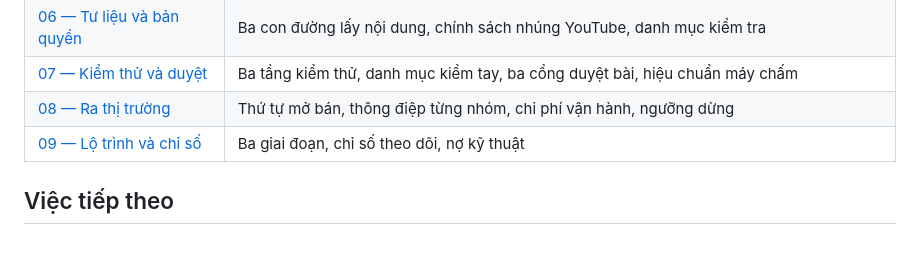
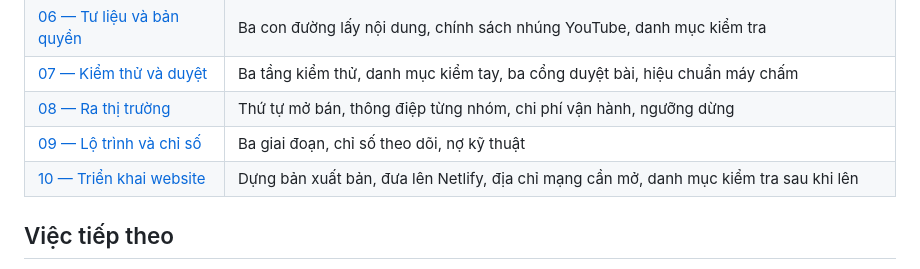
Before and after one commit to msngoctagtielts-gif/web_Film-Shadowing, a Markdown page: README.md, the part around the change. Drawn GitHub-style.

```diff
--- a/README.md
+++ b/README.md
@@ -103,6 +103,7 @@ Hướng an toàn nhất là trung tâm **tự quay** chuỗi phim ngắn. Đọ
 | [07 — Kiểm thử và duyệt](docs/07-kiem-thu-va-duyet.md) | Ba tầng kiểm thử, danh mục kiểm tay, ba cổng duyệt bài, hiệu chuẩn máy chấm |
 | [08 — Ra thị trường](docs/08-ra-thi-truong.md) | Thứ tự mở bán, thông điệp từng nhóm, chi phí vận hành, ngưỡng dừng |
 | [09 — Lộ trình và chỉ số](docs/09-lo-trinh-va-chi-so.md) | Ba giai đoạn, chỉ số theo dõi, nợ kỹ thuật |
+| [10 — Triển khai website](docs/10-trien-khai.md) | Dựng bản xuất bản, đưa lên Netlify, địa chỉ mạng cần mở, danh mục kiểm tra sau khi lên |
 
 ## Việc tiếp theo
 
```
Also changed, not shown: docs/10-trien-khai.md (added, +80 -0 lines).
